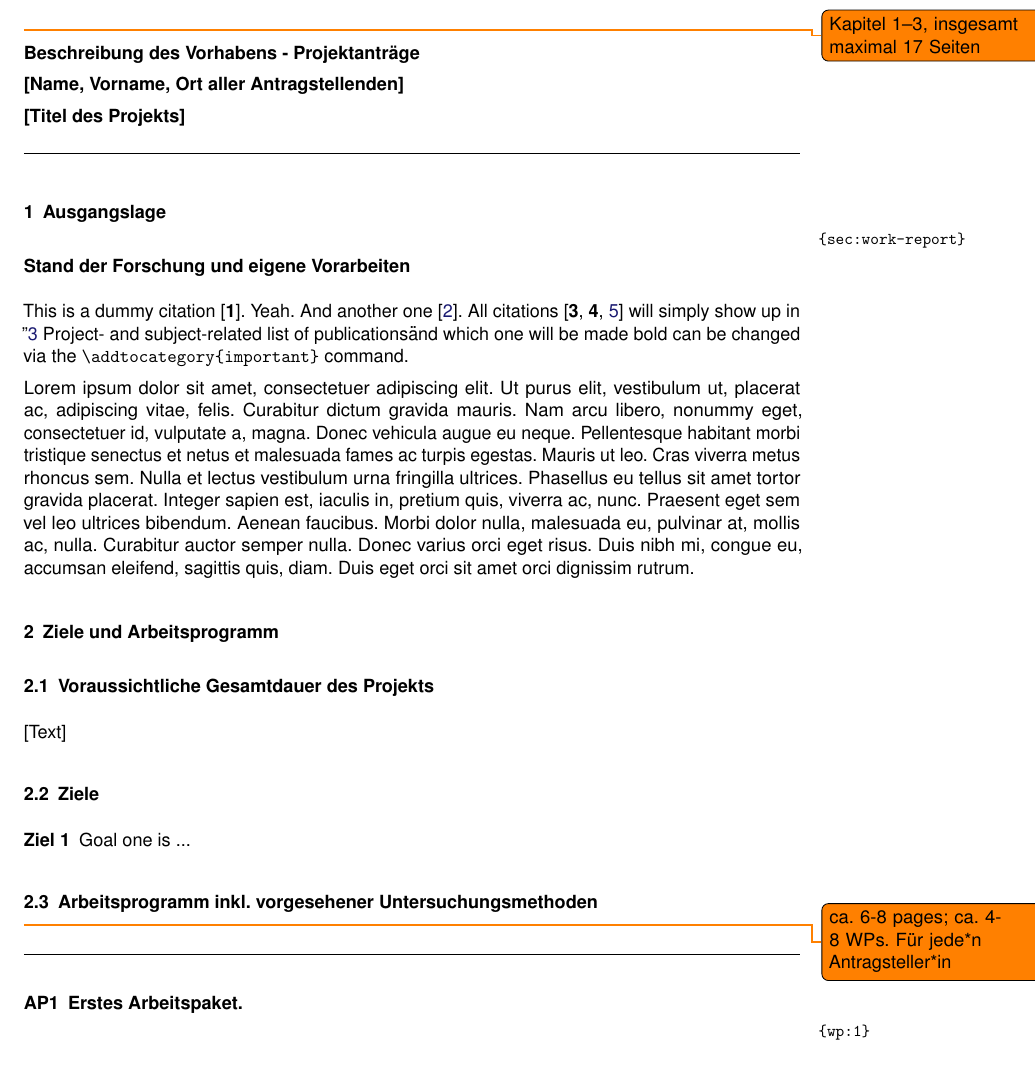
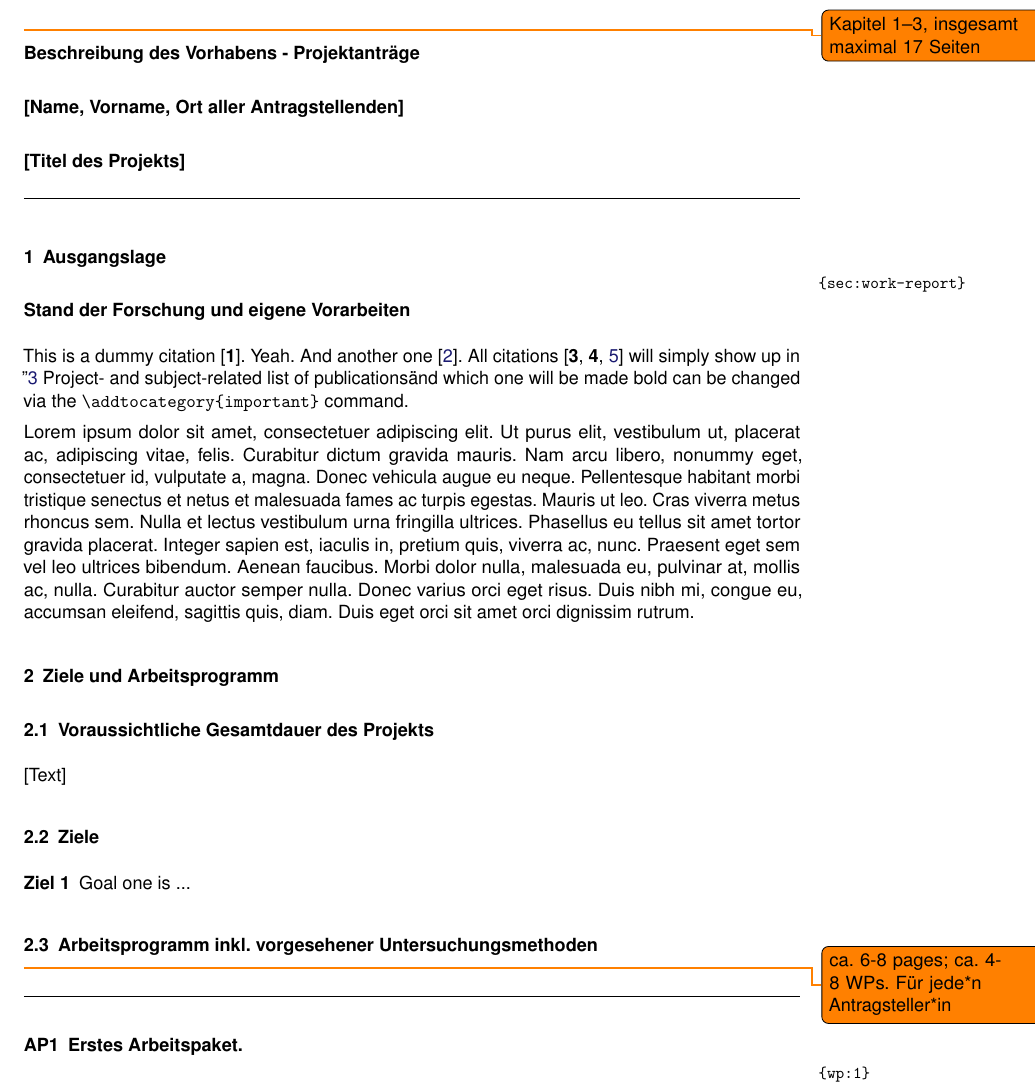
Before and after one commit to hoelzer/dfg, a LaTeX document (dfg-german.tex): part of page 1 of 9, cut so that both start at the same text. Compiled offline with pdfLaTeX.

Commit message:
add newlines between Project Description, applicants, and title

```diff
--- a/dfg-german.tex
+++ b/dfg-german.tex
@@ -63,8 +63,8 @@ fuchs2025varvamp,lamkiewicz2024ribap,galeone2025decoding, % Why the trailing com
 %% Sections 1-3 must not exceed 17 pages in total.
 \todo{Kapitel 1--3, insgesamt maximal 17 Seiten}
 {\raggedright{} \normalsize \bfseries
-	Beschreibung des Vorhabens - Projektanträge \par
-	\applicants{} \par
+	Beschreibung des Vorhabens - Projektanträge \newline \par
+	\applicants{} \newline \par
 	\project{} \par
 	\rule{\textwidth}{0.5pt} \par
 	%Project Description
```
Also changed, not shown: dfg.tex (+2 -2 lines).
